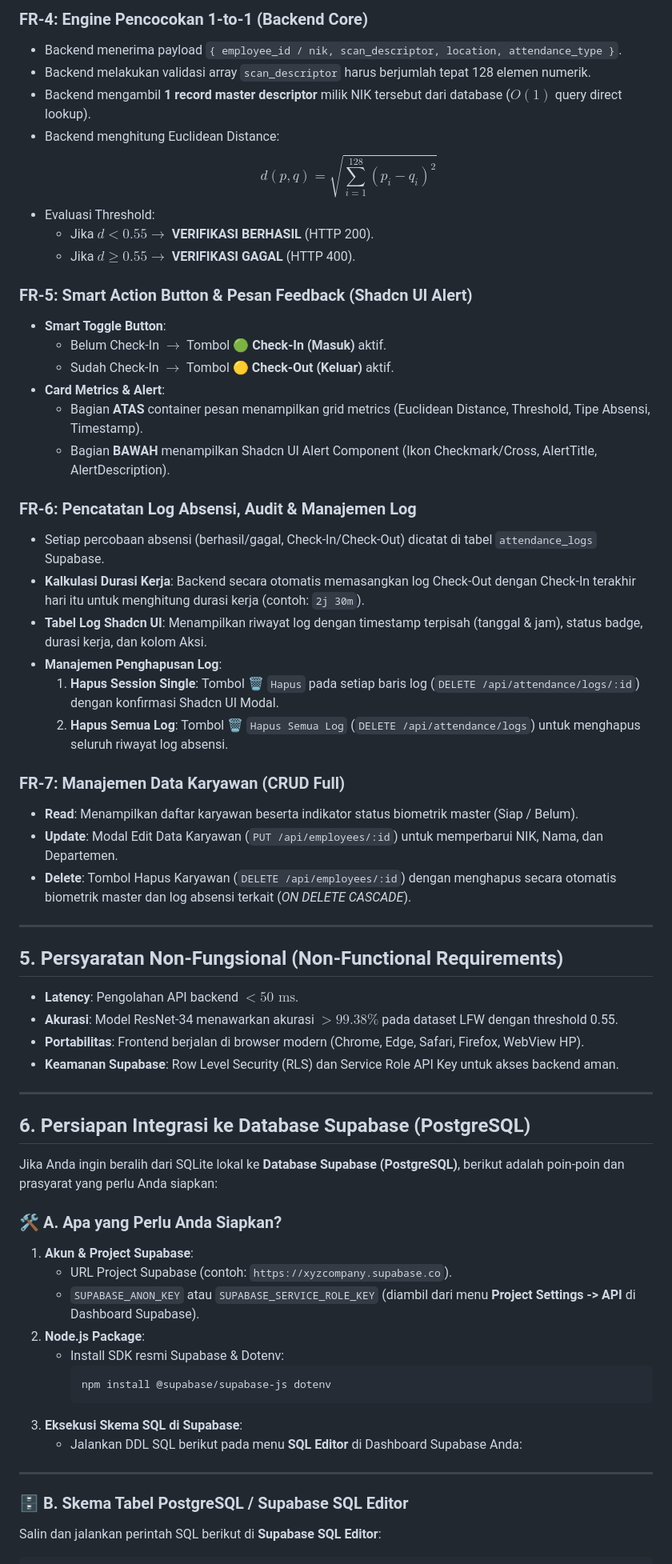
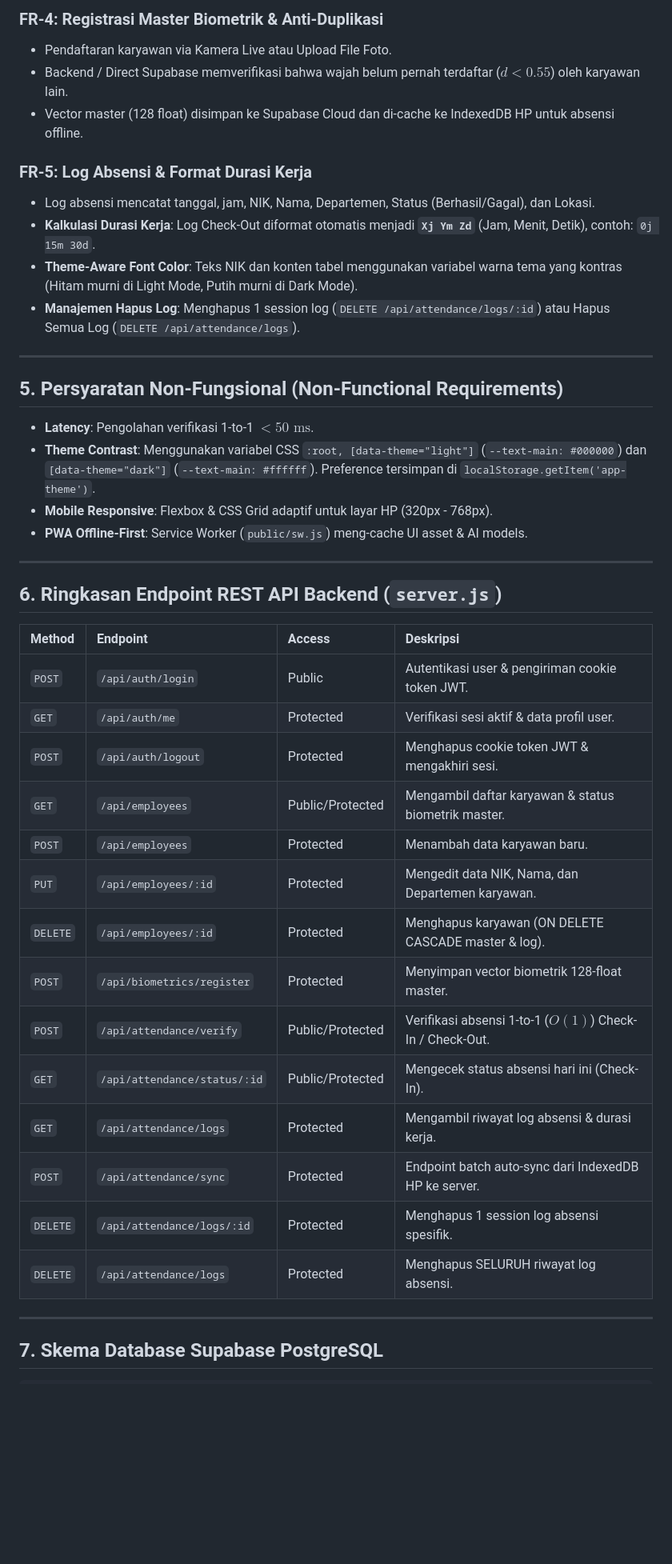
Before and after one commit to adminagripam-oss/YOU-CAN-SEE-ME, a Markdown page: PRD.md, the part around one of its changes. Shown at 80% size. Rendered like a GitHub page; blank space fills up the shorter version.

Commit message:
Update PRD.md to v2.0.0 (JWT Auth, React Router v6 SPA, Hybrid 3-Tier Supabase Cloud Fetcher, Theme Engine, Collapsible Sidebar)

````diff
--- a/PRD.md
+++ b/PRD.md
@@ -85,67 +101,47 @@ Sistem Absensi Biometrik Wajah konvensional umumnya mengabaikan efisiensi dengan
 
-### FR-4: Engine Pencocokan 1-to-1 (Backend Core)
-- Backend menerima payload `{ employee_id / nik, scan_descriptor, location, attendance_type }`.
-- Backend melakukan validasi array `scan_descriptor` harus berjumlah tepat 128 elemen numerik.
-- Backend mengambil **1 record master descriptor** milik NIK tersebut dari database ($O(1)$ query direct lookup).
-- Backend menghitung Euclidean Distance:
-  $$d(p, q) = \sqrt{ \sum_{i=1}^{128} (p_i - q_i)^2 }$$
-- Evaluasi Threshold:
-  - Jika $d < 0.55 \rightarrow$ **VERIFIKASI BERHASIL** (HTTP 200).
-  - Jika $d \ge 0.55 \rightarrow$ **VERIFIKASI GAGAL** (HTTP 400).
+### FR-4: Registrasi Master Biometrik & Anti-Duplikasi
+- Pendaftaran karyawan via Kamera Live atau Upload File Foto.
+- Backend / Direct Supabase memverifikasi bahwa wajah belum pernah terdaftar ($d < 0.55$) oleh karyawan lain.
+- Vector master (128 float) disimpan ke Supabase Cloud dan di-cache ke IndexedDB HP untuk absensi offline.
 
-### FR-5: Smart Action Button & Pesan Feedback (Shadcn UI Alert)
-- **Smart Toggle Button**:
-  - Belum Check-In $\rightarrow$ Tombol 🟢 **Check-In (Masuk)** aktif.
-  - Sudah Check-In $\rightarrow$ Tombol 🟡 **Check-Out (Keluar)** aktif.
-- **Card Metrics & Alert**:
-  - Bagian **ATAS** container pesan menampilkan grid metrics (Euclidean Distance, Threshold, Tipe Absensi, Timestamp).
-  - Bagian **BAWAH** menampilkan Shadcn UI Alert Component (Ikon Checkmark/Cross, AlertTitle, AlertDescription).
-
-### FR-6: Pencatatan Log Absensi, Audit & Manajemen Log
-- Setiap percobaan absensi (berhasil/gagal, Check-In/Check-Out) dicatat di tabel `attendance_logs` Supabase.
-- **Kalkulasi Durasi Kerja**: Backend secara otomatis memasangkan log Check-Out dengan Check-In terakhir hari itu untuk menghitung durasi kerja (contoh: `2j 30m`).
-- **Tabel Log Shadcn UI**: Menampilkan riwayat log dengan timestamp terpisah (tanggal & jam), status badge, durasi kerja, dan kolom Aksi.
-- **Manajemen Penghapusan Log**:
-  1. **Hapus Session Single**: Tombol 🗑 `Hapus` pada setiap baris log (`DELETE /api/attendance/logs/:id`) dengan konfirmasi Shadcn UI Modal.
-  2. **Hapus Semua Log**: Tombol 🗑 `Hapus Semua Log` (`DELETE /api/attendance/logs`) untuk menghapus seluruh riwayat log absensi.
-
-### FR-7: Manajemen Data Karyawan (CRUD Full)
-- **Read**: Menampilkan daftar karyawan beserta indikator status biometrik master (Siap / Belum).
-- **Update**: Modal Edit Data Karyawan (`PUT /api/employees/:id`) untuk memperbarui NIK, Nama, dan Departemen.
-- **Delete**: Tombol Hapus Karyawan (`DELETE /api/employees/:id`) dengan menghapus secara otomatis biometrik master dan log absensi terkait (*ON DELETE CASCADE*).
+### FR-5: Log Absensi & Format Durasi Kerja
+- Log absensi mencatat tanggal, jam, NIK, Nama, Departemen, Status (Berhasil/Gagal), dan Lokasi.
+- **Kalkulasi Durasi Kerja**: Log Check-Out diformat otomatis menjadi **`Xj Ym Zd`** (Jam, Menit, Detik), contoh: `0j 15m 30d`.
+- **Theme-Aware Font Color**: Teks NIK dan konten tabel menggunakan variabel warna tema yang kontras (Hitam murni di Light Mode, Putih murni di Dark Mode).
+- **Manajemen Hapus Log**: Menghapus 1 session log (`DELETE /api/attendance/logs/:id`) atau Hapus Semua Log (`DELETE /api/attendance/logs`).
 
 ---
 
 ## 5. Persyaratan Non-Fungsional (Non-Functional Requirements)
 
-- **Latency**: Pengolahan API backend $< 50\text{ ms}$.
-- **Akurasi**: Model ResNet-34 menawarkan akurasi $> 99.38\%$ pada dataset LFW dengan threshold 0.55.
-- **Portabilitas**: Frontend berjalan di browser modern (Chrome, Edge, Safari, Firefox, WebView HP).
-- **Keamanan Supabase**: Row Level Security (RLS) dan Service Role API Key untuk akses backend aman.
+- **Latency**: Pengolahan verifikasi 1-to-1 $< 50\text{ ms}$.
+- **Theme Contrast**: Menggunakan variabel CSS `:root, [data-theme="light"]` (`--text-main: #000000`) dan `[data-theme="dark"]` (`--text-main: #ffffff`). Preference tersimpan di `localStorage.getItem('app-theme')`.
+- **Mobile Responsive**: Flexbox & CSS Grid adaptif untuk layar HP (320px - 768px).
+- **PWA Offline-First**: Service Worker (`public/sw.js`) meng-cache UI asset & AI models.
 
 ---
 
-## 6. Persiapan Integrasi ke Database Supabase (PostgreSQL)
+## 6. Ringkasan Endpoint REST API Backend (`server.js`)
 
-Jika Anda ingin beralih dari SQLite lokal ke **Database Supabase (PostgreSQL)**, berikut adalah poin-poin dan prasyarat yang perlu Anda siapkan:
-
-### 🛠️ A. Apa yang Perlu Anda Siapkan?
-
-1. **Akun & Project Supabase**:
-   - URL Project Supabase (contoh: `https://xyzcompany.supabase.co`).
-   - `SUPABASE_ANON_KEY` atau `SUPABASE_SERVICE_ROLE_KEY` (diambil dari menu **Project Settings -> API** di Dashboard Supabase).
-2. **Node.js Package**:
-   - Install SDK resmi Supabase & Dotenv:
-     ```bash
-     npm install @supabase/supabase-js dotenv
-     ```
-3. **Eksekusi Skema SQL di Supabase**:
-   - Jalankan DDL SQL berikut pada menu **SQL Editor** di Dashboard Supabase Anda:
+| Method | Endpoint | Access | Deskripsi |
+| :--- | :--- | :--- | :--- |
+| `POST` | `/api/auth/login` | Public | Autentikasi user & pengiriman cookie token JWT. |
+| `GET` | `/api/auth/me` | Protected | Verifikasi sesi aktif & data profil user. |
+| `POST` | `/api/auth/logout` | Protected | Menghapus cookie token JWT & mengakhiri sesi. |
+| `GET` | `/api/employees` | Public/Protected | Mengambil daftar karyawan & status biometrik master. |
+| `POST` | `/api/employees` | Protected | Menambah data karyawan baru. |
+| `PUT` | `/api/employees/:id` | Protected | Mengedit data NIK, Nama, dan Departemen karyawan. |
+| `DELETE` | `/api/employees/:id` | Protected | Menghapus karyawan (ON DELETE CASCADE master & log). |
+| `POST` | `/api/biometrics/register` | Protected | Menyimpan vector biometrik 128-float master. |
+| `POST` | `/api/attendance/verify` | Public/Protected | Verifikasi absensi 1-to-1 ($O(1)$) Check-In / Check-Out. |
+| `GET` | `/api/attendance/status/:id` | Public/Protected | Mengecek status absensi hari ini (Check-In). |
+| `GET` | `/api/attendance/logs` | Protected | Mengambil riwayat log absensi & durasi kerja. |
+| `POST` | `/api/attendance/sync` | Protected | Endpoint batch auto-sync dari IndexedDB HP ke server. |
+| `DELETE` | `/api/attendance/logs/:id` | Protected | Menghapus 1 session log absensi spesifik. |
+| `DELETE` | `/api/attendance/logs` | Protected | Menghapus SELURUH riwayat log absensi. |
 
 ---
 
-### 🗄️ B. Skema Tabel PostgreSQL / Supabase SQL Editor
-
-Salin dan jalankan perintah SQL berikut di **Supabase SQL Editor**:
+## 7. Skema Database Supabase PostgreSQL
 
 ```sql
````
Also changed, not shown: other parts of PRD.md (+74 -191 lines).
